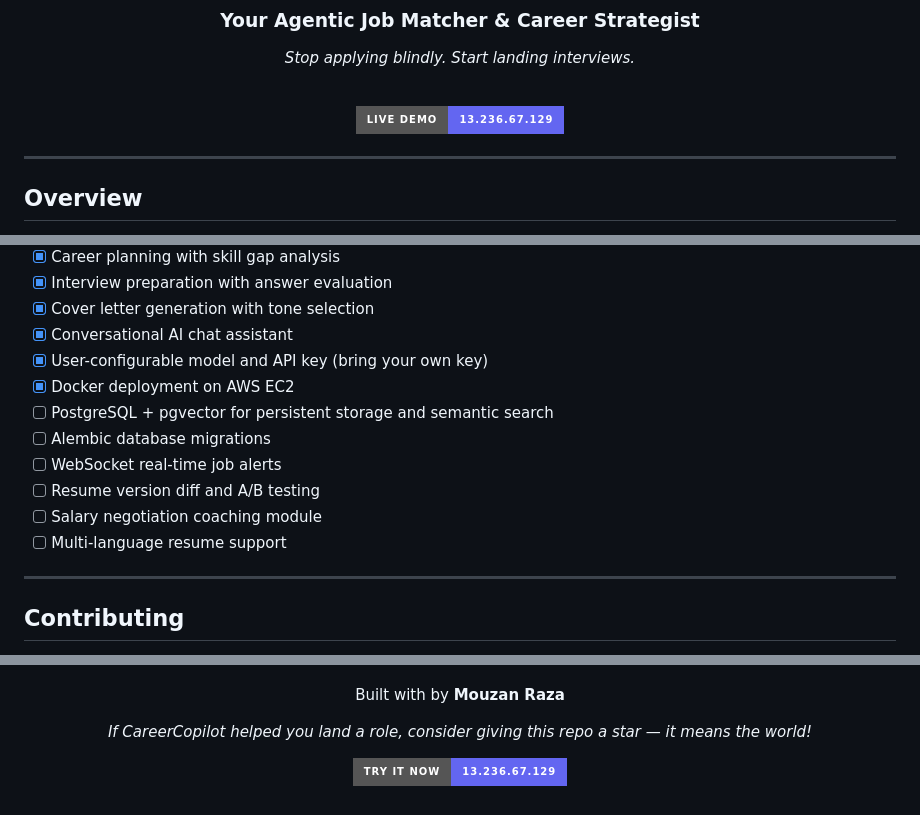
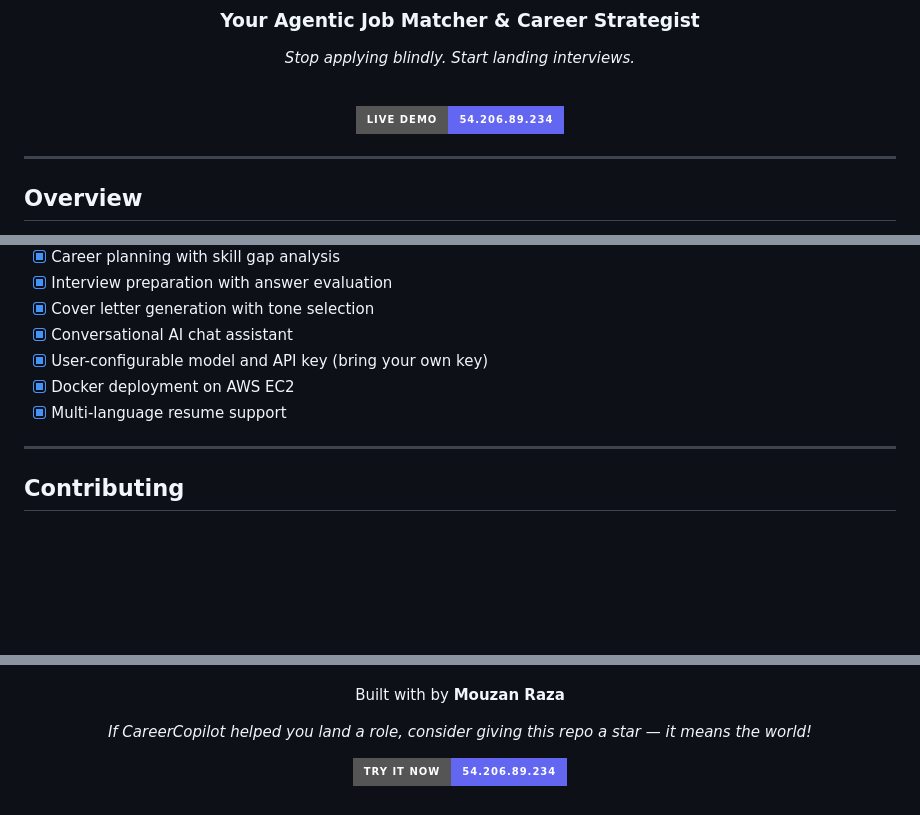
Before and after one commit to Dev-with-Mouzan/CareerCopilot_AI, a Markdown page: README.md, 3 parts joined by grey strips. GitHub-like rendering; badges without logos; blank space fills up the shorter version.

Commit message:
Update Readme demo URL

```diff
--- a/README.md
+++ b/README.md
@@ -25,7 +25,7 @@
 
 <br/>
 
-[![Live Demo](https://img.shields.io/badge/Live%20Demo-13.236.67.129-6366F1?style=for-the-badge)](http://54.206.89.234:8000/)
+[![Live Demo](https://img.shields.io/badge/Live%20Demo-54.206.89.234-6366F1?style=for-the-badge)](http://54.206.89.234:8000/)
 
 </div>
 
@@ -312,12 +312,7 @@ docker run -d -p 8000:8000 --name career-copilot \
 - [x] Conversational AI chat assistant
 - [x] User-configurable model and API key (bring your own key)
 - [x] Docker deployment on AWS EC2
-- [ ] PostgreSQL + pgvector for persistent storage and semantic search
-- [ ] Alembic database migrations
-- [ ] WebSocket real-time job alerts
-- [ ] Resume version diff and A/B testing
-- [ ] Salary negotiation coaching module
-- [ ] Multi-language resume support
+- [x] Multi-language resume support
 
 ---
 
@@ -339,6 +334,6 @@ Built with by **Mouzan Raza**
 
 *If CareerCopilot helped you land a role, consider giving this repo a star — it means the world!*
 
-[![Live Demo](https://img.shields.io/badge/Try%20It%20Now-13.236.67.129-6366F1?style=for-the-badge)](http://13.236.67.129/)
+[![Live Demo](https://img.shields.io/badge/Try%20It%20Now-54.206.89.234-6366F1?style=for-the-badge)](http://54.206.89.234:8000/)
 
 </div>
```
